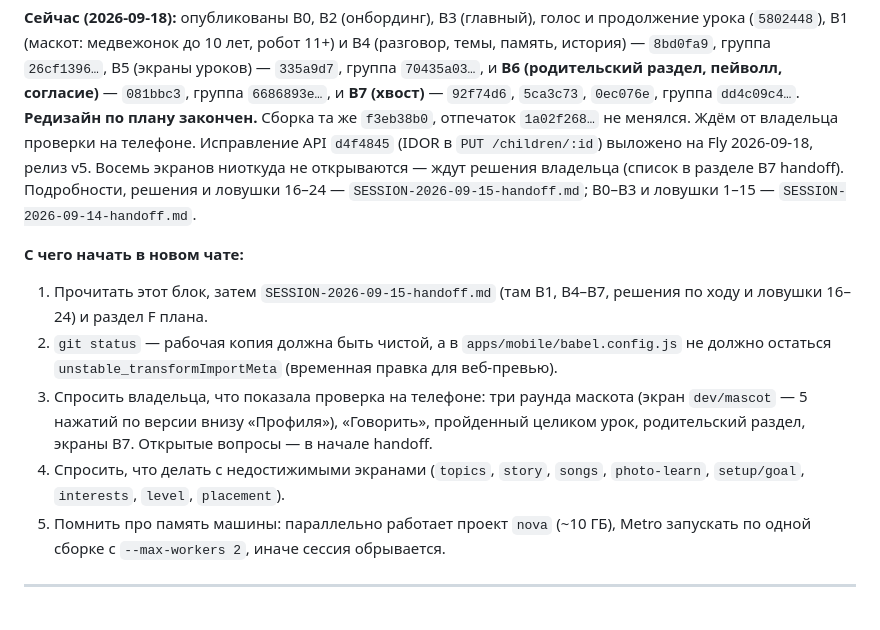
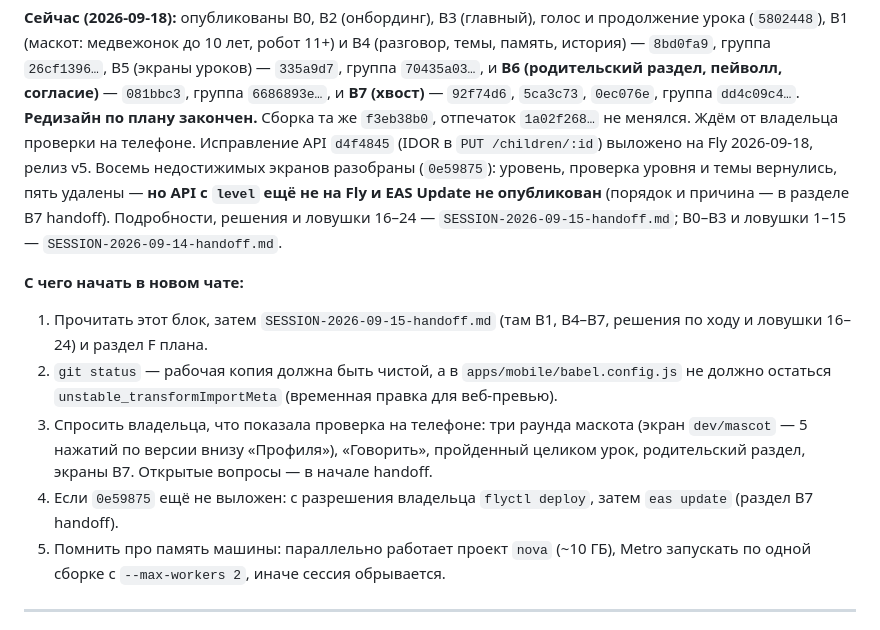
Before and after one commit to ramingit97/soz, a Markdown page: context/STATUS.md, the part around the change. Rendered like a GitHub page.

```diff
--- a/context/STATUS.md
+++ b/context/STATUS.md
@@ -19,8 +19,9 @@
 `5ca3c73`, `0ec076e`, группа `dd4c09c4…`. **Редизайн по плану закончен.** Сборка та
 же `f3eb38b0`, отпечаток `1a02f268…` не менялся. Ждём от владельца проверки на
 телефоне. Исправление API `d4f4845` (IDOR в `PUT /children/:id`) выложено на Fly
-2026-09-18, релиз v5. Восемь экранов ниоткуда не открываются — ждут решения владельца
-(список в разделе B7 handoff). Подробности, решения и ловушки 16–24 —
+2026-09-18, релиз v5. Восемь недостижимых экранов разобраны (`0e59875`): уровень, проверка уровня
+и темы вернулись, пять удалены — **но API с `level` ещё не на Fly и EAS Update не
+опубликован** (порядок и причина — в разделе B7 handoff). Подробности, решения и ловушки 16–24 —
 `SESSION-2026-09-15-handoff.md`; B0–B3 и ловушки 1–15 — `SESSION-2026-09-14-handoff.md`.
 
 **С чего начать в новом чате:**
@@ -34,8 +35,8 @@
    (экран `dev/mascot` — 5 нажатий по версии внизу «Профиля»), «Говорить»,
    пройденный целиком урок, родительский раздел, экраны B7. Открытые вопросы — в
    начале handoff.
-4. Спросить, что делать с недостижимыми экранами (`topics`, `story`, `songs`, `photo-learn`, `setup/goal`, `interests`,
-   `level`, `placement`).
+4. Если `0e59875` ещё не выложен: с разрешения владельца `flyctl deploy`, затем
+   `eas update` (раздел B7 handoff).
 5. Помнить про память машины: параллельно работает проект `nova` (~10 ГБ), Metro
    запускать по одной сборке с `--max-workers 2`, иначе сессия обрывается.
 
```
Also changed, not shown: context/PLAN-REDESIGN-2026-09-13.md (+2 -2 lines), context/SESSION-2026-09-15-handoff.md (+20 -4 lines).
